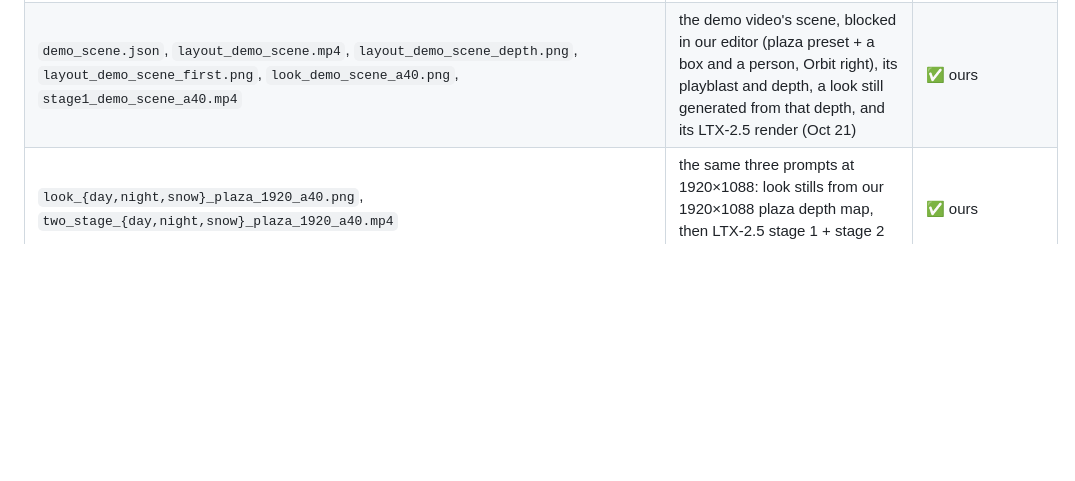
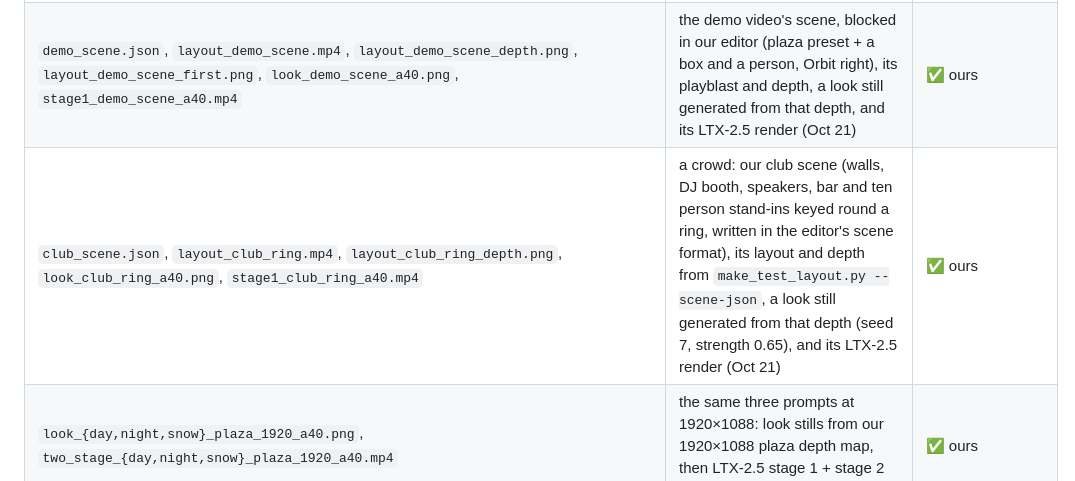
Before and after one commit to ColinWWW/open-cinema-studio, a Markdown page: docs/submission/LICENCE_AUDIT.md, the part around the change. GitHub-like rendering; blank space fills up the shorter version.

```diff
--- a/docs/submission/LICENCE_AUDIT.md
+++ b/docs/submission/LICENCE_AUDIT.md
@@ -49,6 +49,7 @@ All renders are of our own grey layouts, made with the models above on our A40 p
 | `stage1_plaza_121f_a40.mp4` | LTX-2.5 stage 1, 121 frames, from our plaza layout and `look_gen_plaza_a40.png` (Oct 21) | ✅ ours |
 | `look_day_plaza.png`, `look_night_plaza.png`, `look_snow_plaza.png`, `stage1_{day,night,snow}_plaza_a40.mp4`, `three_looks_plaza.mp4`, `docs/media/three_looks.gif` | `scripts/three_looks.py`: three look stills generated from our plaza depth map, their LTX-2.5 renders, and the grid of them beside the layout (Oct 21) | ✅ ours |
 | `demo_scene.json`, `layout_demo_scene.mp4`, `layout_demo_scene_depth.png`, `layout_demo_scene_first.png`, `look_demo_scene_a40.png`, `stage1_demo_scene_a40.mp4` | the demo video's scene, blocked in our editor (plaza preset + a box and a person, Orbit right), its playblast and depth, a look still generated from that depth, and its LTX-2.5 render (Oct 21) | ✅ ours |
+| `club_scene.json`, `layout_club_ring.mp4`, `layout_club_ring_depth.png`, `look_club_ring_a40.png`, `stage1_club_ring_a40.mp4` | a crowd: our club scene (walls, DJ booth, speakers, bar and ten person stand-ins keyed round a ring, written in the editor's scene format), its layout and depth from `make_test_layout.py --scene-json`, a look still generated from that depth (seed 7, strength 0.65), and its LTX-2.5 render (Oct 21) | ✅ ours |
 | `look_{day,night,snow}_plaza_1920_a40.png`, `two_stage_{day,night,snow}_plaza_1920_a40.mp4` | the same three prompts at 1920×1088: look stills from our 1920×1088 plaza depth map, then LTX-2.5 stage 1 + stage 2 (Oct 21) | ✅ ours |
 | `layout_blocks_{orbit,crane_up,truck,dolly_in}.mp4`, `layout_blocks_{orbit,crane_up,truck,dolly_in}_{depth,first}.png`, `look_{harbour,desert,tokyo,warehouse}_blocks_a40.png`, `stage1_{harbour_orbit,desert_crane_up,tokyo_truck,warehouse_dolly_in}_a40.mp4`, `four_moves.mp4`, `docs/media/four_moves.gif` | `scripts/four_moves.py`: our Blocks layout drawn by `make_test_layout.py` with four camera moves, a look still from each layout's depth, the LTX-2.5 renders, and the grid of them (Oct 21) | ✅ ours |
 | `sequence_plaza_4shots_h100.mp4`, `sequence_plaza_4shots_layout.mp4` | Four shots of our plaza layout (dolly in, orbit right, crane up, truck right), rendered the way **Render all shots** does it, with the day prompt: the cut renders and the cut layout clips (H100, Oct 21) | ✅ ours |
```
Also changed, not shown: README.md (+5 -0 lines), examples/layout_club_ring_depth.png (added), examples/look_club_ring_a40.png (added), 3 other files.
